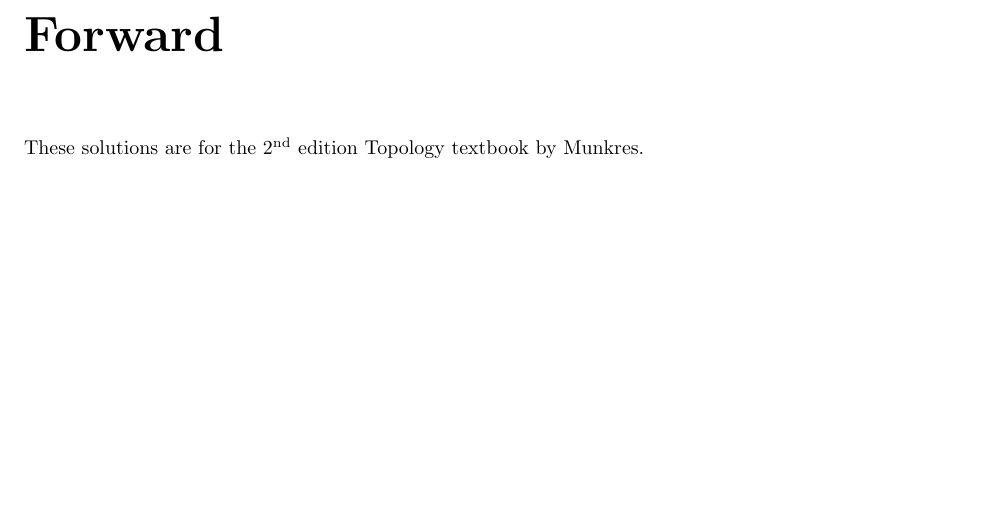
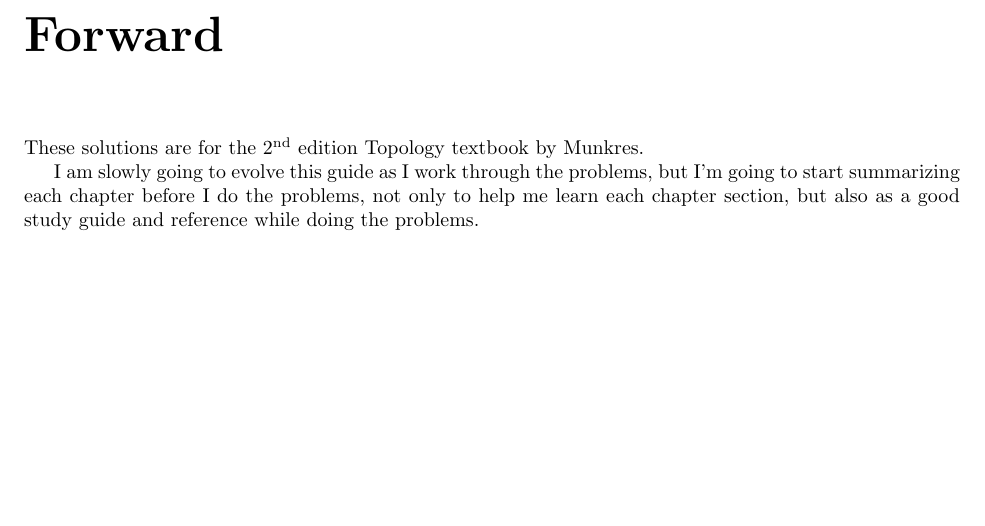
Before and after one commit to mikinty/Topology-Munkres-Solutions, a LaTeX book (main.tex): part of page 5 of 13, cut so that both start at the same text. Compiled offline with pdfLaTeX.

Commit message:
Talk about new style for chapter intros

```diff
--- a/main.tex
+++ b/main.tex
@@ -14,6 +14,11 @@
 
 These solutions are for the \nth{2} edition Topology textbook by Munkres.
 
+I am slowly going to evolve this guide as I work through the problems, but I'm
+going to start summarizing each chapter before I do the problems, not only to
+help me learn each chapter section, but also as a good study guide and reference
+while doing the problems.
+
 \mainmatter
 % PART I: GENERAL TOPOLOGY
 \include{chapters/chapter1}
```
